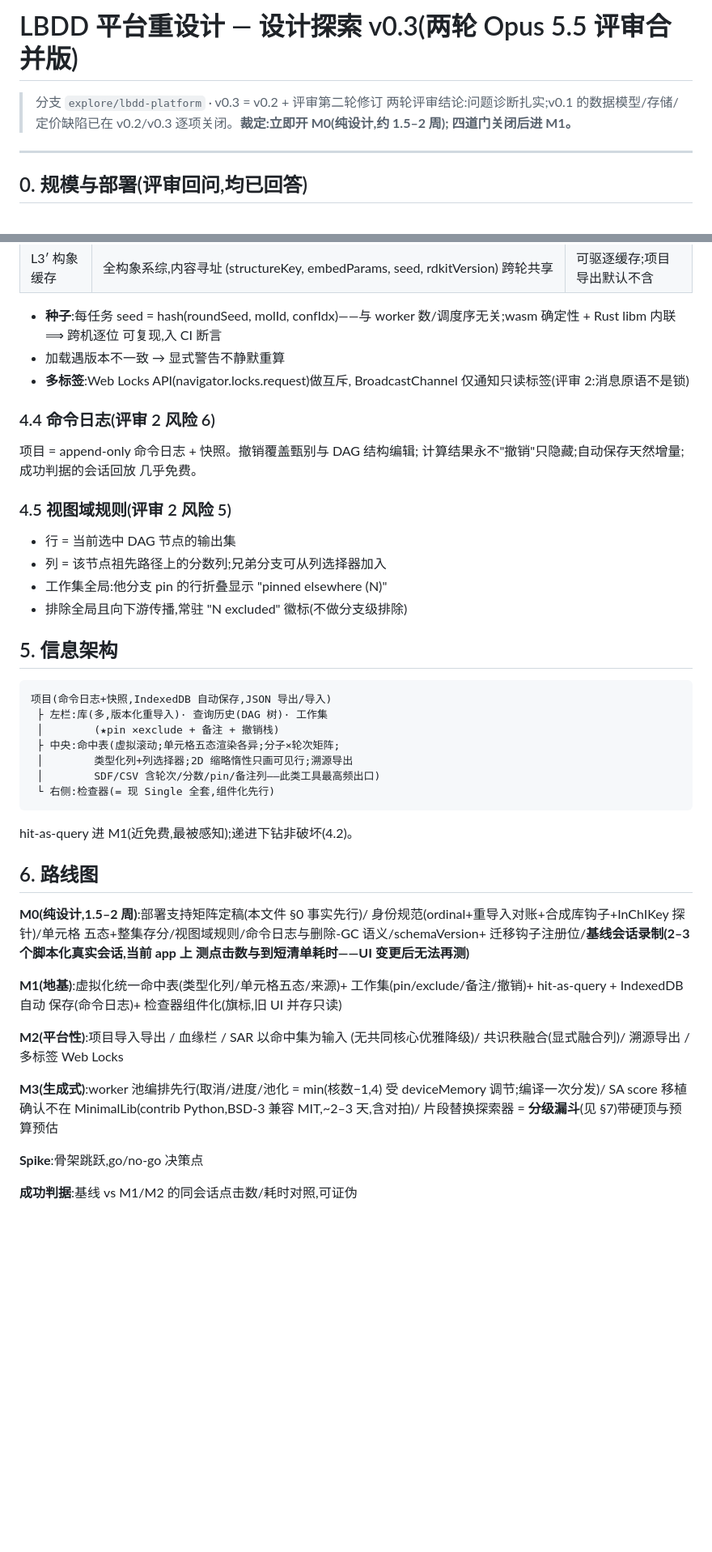
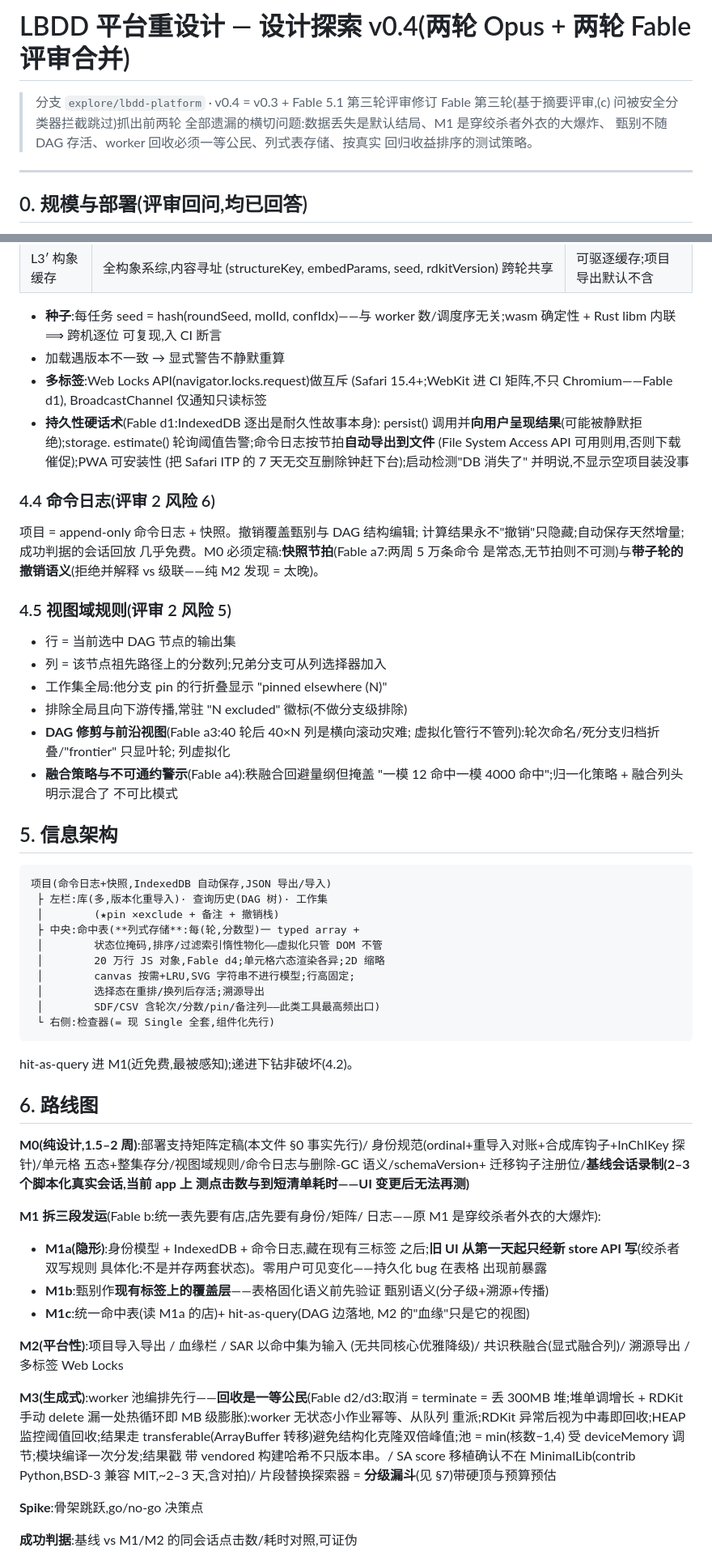
Before and after one commit to Ruibin-Liu/WebMM, a Markdown page: docs/lbdd-platform-redesign.md, 2 parts joined by grey strips. Shown at 81% size. GitHub-like rendering; blank space fills up the shorter version.

Commit message:
docs: v0.4 — Fable round-1 findings folded in (durability hardening, M1 split into M1a/b/c, six-state cells, triage-with-provenance, worker recycling, columnar table, ranked test strategy)

````diff
--- a/docs/lbdd-platform-redesign.md
+++ b/docs/lbdd-platform-redesign.md
@@ -1,9 +1,10 @@
-# LBDD 平台重设计 — 设计探索 v0.3(两轮 Opus 5.5 评审合并版)
+# LBDD 平台重设计 — 设计探索 v0.4(两轮 Opus + 两轮 Fable 评审合并)
 
-> 分支 `explore/lbdd-platform` · v0.3 = v0.2 + 评审第二轮修订
-> 两轮评审结论:问题诊断扎实;v0.1 的数据模型/存储/定价缺陷已在
-> v0.2/v0.3 逐项关闭。**裁定:立即开 M0(纯设计,约 1.5–2 周);
-> 四道门关闭后进 M1。**
+> 分支 `explore/lbdd-platform` · v0.4 = v0.3 + Fable 5.1 第三轮评审修订
+> Fable 第三轮(基于摘要评审,(c) 问被安全分类器拦截跳过)抓出前两轮
+> 全部遗漏的横切问题:数据丢失是默认结局、M1 是穿绞杀者外衣的大爆炸、
+> 甄别不随 DAG 存活、worker 回收必须一等公民、列式表存储、按真实
+> 回归收益排序的测试策略。
 
 ---
 
@@ -74,14 +85,23 @@
   worker 数/调度序无关;wasm 确定性 + Rust libm 内联 ⟹ 跨机逐位
   可复现,入 CI 断言
 - 加载遇版本不一致 → 显式警告不静默重算
-- **多标签**:Web Locks API(navigator.locks.request)做互斥,
-  BroadcastChannel 仅通知只读标签(评审 2:消息原语不是锁)
+- **多标签**:Web Locks API(navigator.locks.request)做互斥
+  (Safari 15.4+;WebKit 进 CI 矩阵,不只 Chromium——Fable d1),
+  BroadcastChannel 仅通知只读标签
+- **持久性硬话术**(Fable d1:IndexedDB 逐出是耐久性故事本身):
+  persist() 调用并**向用户呈现结果**(可能被静默拒绝);storage.
+  estimate() 轮询阈值告警;命令日志按节拍**自动导出到文件**
+  (File System Access API 可用则用,否则下载催促);PWA 可安装性
+  (把 Safari ITP 的 7 天无交互删除钟赶下台);启动检测"DB 消失了"
+  并明说,不显示空项目装没事
 
 ### 4.4 命令日志(评审 2 风险 6)
 
 项目 = append-only 命令日志 + 快照。撤销覆盖甄别与 DAG 结构编辑;
 计算结果永不"撤销"只隐藏;自动保存天然增量;成功判据的会话回放
-几乎免费。
+几乎免费。M0 必须定稿:**快照节拍**(Fable a7:两周 5 万条命令
+是常态,无节拍则不可测)与**带子轮的撤销语义**(拒绝并解释 vs
+级联——纯 M2 发现 = 太晚)。
 
 ### 4.5 视图域规则(评审 2 风险 5)
 
@@ -89,6 +109,12 @@
 - 列 = 该节点祖先路径上的分数列;兄弟分支可从列选择器加入
 - 工作集全局:他分支 pin 的行折叠显示 "pinned elsewhere (N)"
 - 排除全局且向下游传播,常驻 "N excluded" 徽标(不做分支级排除)
+- **DAG 修剪与前沿视图**(Fable a3:40 轮后 40×N 列是横向滚动灾难;
+  虚拟化管行不管列):轮次命名/死分支归档折叠/"frontier" 只显叶轮;
+  列虚拟化
+- **融合策略与不可通约警示**(Fable a4):秩融合回避量纲但掩盖
+  "一模 12 命中一模 4000 命中";归一化策略 + 融合列头明示混合了
+  不可比模式
 
 ## 5. 信息架构
 
@@ -96,8 +122,11 @@
 项目(命令日志+快照,IndexedDB 自动保存,JSON 导出/导入)
  ├ 左栏:库(多,版本化重导入)· 查询历史(DAG 树)· 工作集
  │        (★pin ✕exclude + 备注 + 撤销栈)
- ├ 中央:命中表(虚拟滚动;单元格五态渲染各异;分子×轮次矩阵;
- │        类型化列+列选择器;2D 缩略惰性只画可见行;溯源导出
+ ├ 中央:命中表(**列式存储**:每(轮,分数型)一 typed array +
+ │        状态位掩码,排序/过滤索引惰性物化——虚拟化只管 DOM 不管
+ │        20 万行 JS 对象,Fable d4;单元格六态渲染各异;2D 缩略
+ │        canvas 按需+LRU,SVG 字符串不进行模型;行高固定;
+ │        选择态在重排/换列后存活;溯源导出
  │        SDF/CSV 含轮次/分数/pin/备注列——此类工具最高频出口)
  └ 右侧:检查器(= 现 Single 全套,组件化先行)
 ```
@@ -112,16 +141,28 @@ hit-as-query 进 M1(近免费,最被感知);递进下钻非破坏(4.2)。
 迁移钩子注册位/**基线会话录制(2–3 个脚本化真实会话,当前 app 上
 测点击数与到短清单耗时——UI 变更后无法再测)**
 
-**M1(地基)**:虚拟化统一命中表(类型化列/单元格五态/来源)+
-工作集(pin/exclude/备注/撤销)+ hit-as-query + IndexedDB 自动
-保存(命令日志)+ 检查器组件化(旗标,旧 UI 并存只读)
+**M1 拆三段发运**(Fable b:统一表先要有店,店先要有身份/矩阵/
+日志——原 M1 是穿绞杀者外衣的大爆炸):
+- **M1a(隐形)**:身份模型 + IndexedDB + 命令日志,藏在现有三标签
+  之后;**旧 UI 从第一天起只经新 store API 写**(绞杀者双写规则
+  具体化:不是并存两套状态)。零用户可见变化——持久化 bug 在表格
+  出现前暴露
+- **M1b**:甄别作**现有标签上的覆盖层**——表格固化语义前先验证
+  甄别语义(分子级+溯源+传播)
+- **M1c**:统一命中表(读 M1a 的店)+ hit-as-query(DAG 边落地,
+  M2 的"血缘"只是它的视图)
 
 **M2(平台性)**:项目导入导出 / 血缘栏 / SAR 以命中集为输入
 (无共同核心优雅降级)/ 共识秩融合(显式融合列)/ 溯源导出 /
 多标签 Web Locks
 
-**M3(生成式)**:worker 池编排先行(取消/进度/池化 = min(核数−1,4)
-受 deviceMemory 调节;编译一次分发)/ SA score 移植确认不在
+**M3(生成式)**:worker 池编排先行——**回收是一等公民**(Fable
+d2/d3:取消 = terminate = 丢 300MB 堆;堆单调增长 + RDKit 手动
+delete 漏一处热循环即 MB 级膨胀):worker 无状态小作业幂等、从队列
+重派;RDKit 异常后视为中毒即回收;HEAP 监控阈值回收;结果走
+transferable(ArrayBuffer 转移)避免结构化克隆双倍峰值;池 =
+min(核数−1,4) 受 deviceMemory 调节;模块编译一次分发;结果戳
+带 vendored 构建哈希不只版本串。/ SA score 移植确认不在
 MinimalLib(contrib Python,BSD-3 兼容 MIT,~2–3 天,含对拍)/
 片段替换探索器 = **分级漏斗**(见 §7)带硬顶与预算预估
 
````
Also changed, not shown: other parts of docs/lbdd-platform-redesign.md (+34 -5 lines).
